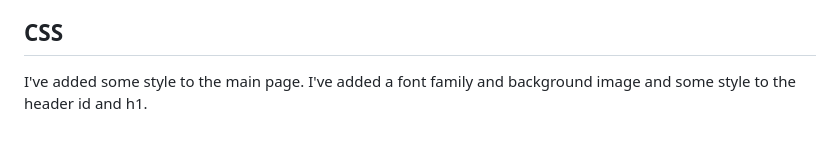
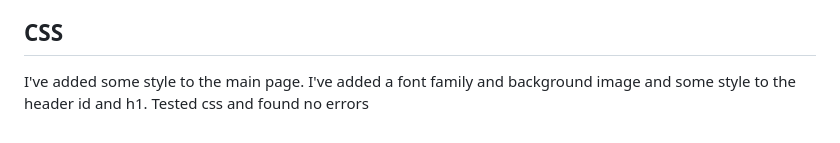
Before and after one commit to jamesherriott1/Starkey-Martial-Arts, a Markdown page: README.md, the part around the change. GitHub-like rendering.

Commit message:
feat:added css test results to README.md file

```diff
--- a/README.md
+++ b/README.md
@@ -76,5 +76,5 @@ I got the code from [Dev Diaries](https://www.dev-diaries.com/social-posts/html-
 
 ## CSS
 
-I've added some style to the main page. I've added a font family and background image and some style to the header id and h1.
+I've added some style to the main page. I've added a font family and background image and some style to the header id and h1. Tested css and found no errors
 <!--add screenshot of page with style-->
```
